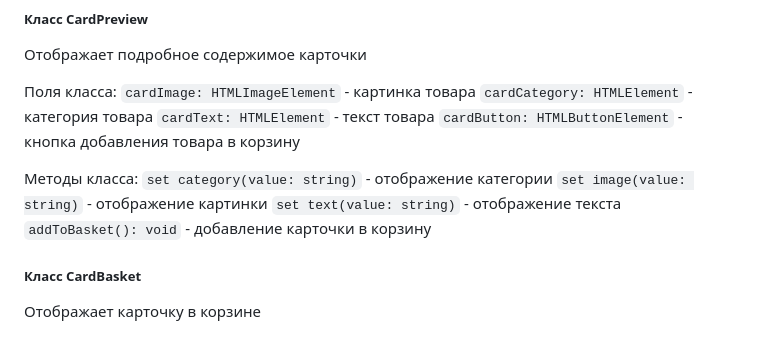
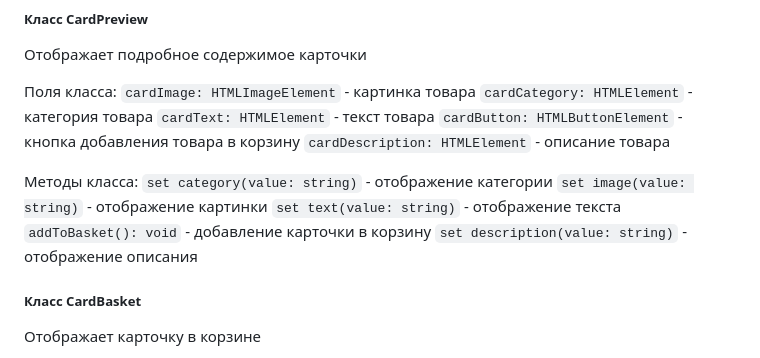
Before and after one commit to aleksei2834/weblarek, a Markdown page: README.md, the part around the change. GitHub-like rendering.

Commit message:
Дополнил класс CardPreview в README

```diff
--- a/README.md
+++ b/README.md
@@ -264,12 +264,14 @@ Presenter - презентер содержит основную логику п
 `cardCategory: HTMLElement` - категория товара
 `cardText: HTMLElement` - текст товара
 `cardButton: HTMLButtonElement` - кнопка добавления товара в корзину
+`cardDescription: HTMLElement` - описание товара
 
 Методы класса:
 `set category(value: string)` - отображение категории
 `set image(value: string)` - отображение картинки
 `set text(value: string)` - отображение текста
 `addToBasket(): void` - добавление карточки в корзину
+`set description(value: string)` - отображение описания
 
 ##### Класс CardBasket
 
```
